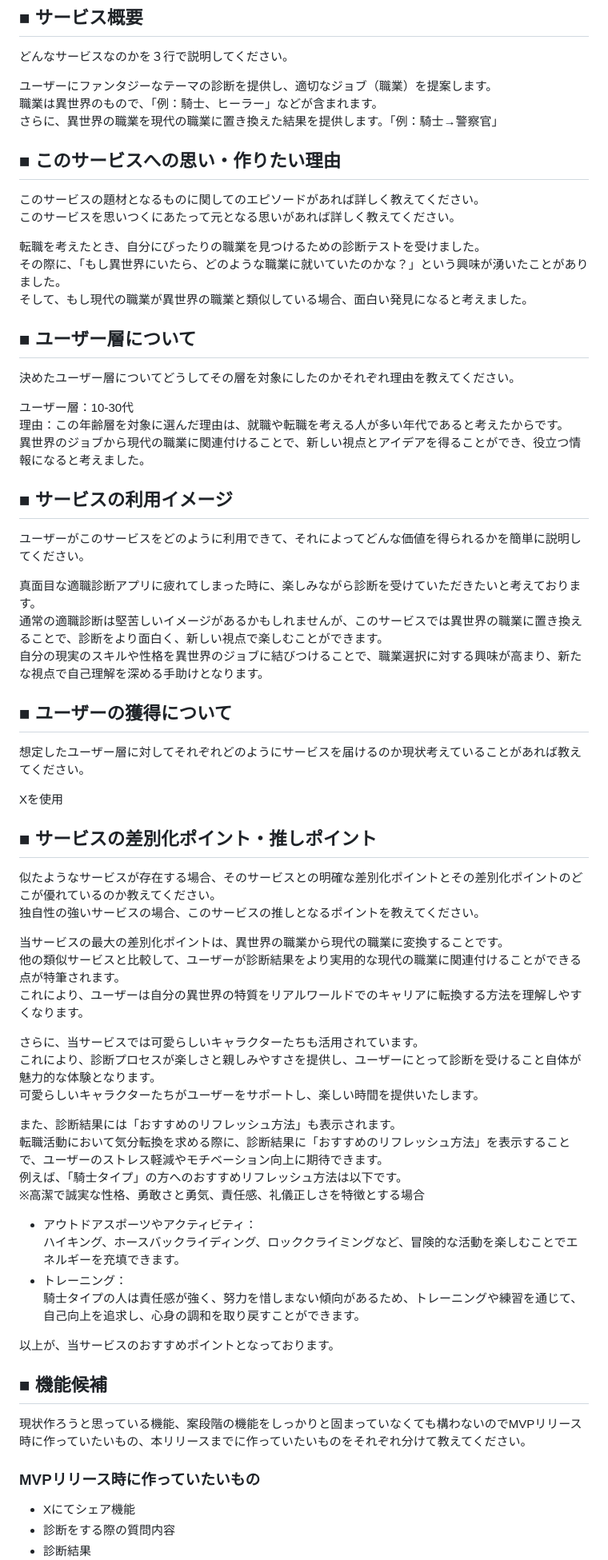
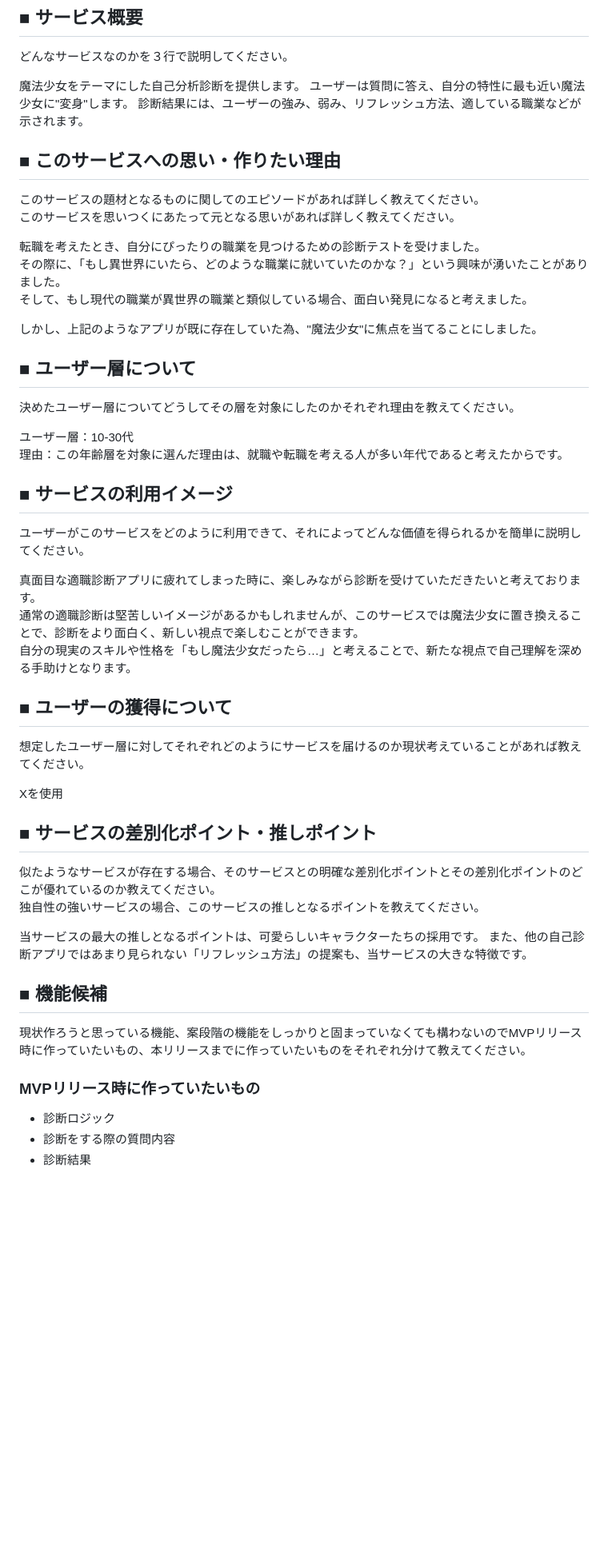
Before and after one commit to tsumu-github/isekaijob, a Markdown page: README.md, the part around one of its changes. Shown at 80% size. GitHub-like rendering; blank space fills up the shorter version.

Commit message:
89:README.mdの編集、README_.mdの削除

```diff
--- a/README.md
+++ b/README.md
@@ -1,9 +1,10 @@
 ## ■ サービス概要
 どんなサービスなのかを３行で説明してください。
 
-ユーザーにファンタジーなテーマの診断を提供し、適切なジョブ（職業）を提案します。
-職業は異世界のもので、「例：騎士、ヒーラー」などが含まれます。
-さらに、異世界の職業を現代の職業に置き換えた結果を提供します。「例：騎士→警察官」
+魔法少女をテーマにした自己分析診断を提供します。
+ユーザーは質問に答え、自分の特性に最も近い魔法少女に"変身"します。
+診断結果には、ユーザーの強み、弱み、リフレッシュ方法、適している職業などが示されます。
+
 ## ■ このサービスへの思い・作りたい理由
 このサービスの題材となるものに関してのエピソードがあれば詳しく教えてください。
 このサービスを思いつくにあたって元となる思いがあれば詳しく教えてください。
@@ -11,50 +12,38 @@
 転職を考えたとき、自分にぴったりの職業を見つけるための診断テストを受けました。
 その際に、「もし異世界にいたら、どのような職業に就いていたのかな？」という興味が湧いたことがありました。
 そして、もし現代の職業が異世界の職業と類似している場合、面白い発見になると考えました。
+
+しかし、上記のようなアプリが既に存在していた為、"魔法少女"に焦点を当てることにしました。
+
 ## ■ ユーザー層について
 決めたユーザー層についてどうしてその層を対象にしたのかそれぞれ理由を教えてください。
 
 ユーザー層：10-30代
 理由：この年齢層を対象に選んだ理由は、就職や転職を考える人が多い年代であると考えたからです。
-異世界のジョブから現代の職業に関連付けることで、新しい視点とアイデアを得ることができ、役立つ情報になると考えました。
+
 ## ■ サービスの利用イメージ
 ユーザーがこのサービスをどのように利用できて、それによってどんな価値を得られるかを簡単に説明してください。
 
 真面目な適職診断アプリに疲れてしまった時に、楽しみながら診断を受けていただきたいと考えております。
-通常の適職診断は堅苦しいイメージがあるかもしれませんが、このサービスでは異世界の職業に置き換えることで、診断をより面白く、新しい視点で楽しむことができます。
-自分の現実のスキルや性格を異世界のジョブに結びつけることで、職業選択に対する興味が高まり、新たな視点で自己理解を深める手助けとなります。
+通常の適職診断は堅苦しいイメージがあるかもしれませんが、このサービスでは魔法少女に置き換えることで、診断をより面白く、新しい視点で楽しむことができます。
+自分の現実のスキルや性格を「もし魔法少女だったら…」と考えることで、新たな視点で自己理解を深める手助けとなります。
+
 ## ■ ユーザーの獲得について
 想定したユーザー層に対してそれぞれどのようにサービスを届けるのか現状考えていることがあれば教えてください。
 
 Xを使用
+
 ## ■ サービスの差別化ポイント・推しポイント
 似たようなサービスが存在する場合、そのサービスとの明確な差別化ポイントとその差別化ポイントのどこが優れているのか教えてください。
 独自性の強いサービスの場合、このサービスの推しとなるポイントを教えてください。
 
-当サービスの最大の差別化ポイントは、異世界の職業から現代の職業に変換することです。
-他の類似サービスと比較して、ユーザーが診断結果をより実用的な現代の職業に関連付けることができる点が特筆されます。
-これにより、ユーザーは自分の異世界の特質をリアルワールドでのキャリアに転換する方法を理解しやすくなります。
-
-さらに、当サービスでは可愛らしいキャラクターたちも活用されています。
-これにより、診断プロセスが楽しさと親しみやすさを提供し、ユーザーにとって診断を受けること自体が魅力的な体験となります。
-可愛らしいキャラクターたちがユーザーをサポートし、楽しい時間を提供いたします。
-
-また、診断結果には「おすすめのリフレッシュ方法」も表示されます。
-転職活動において気分転換を求める際に、診断結果に「おすすめのリフレッシュ方法」を表示することで、ユーザーのストレス軽減やモチベーション向上に期待できます。
-例えば、「騎士タイプ」の方へのおすすめリフレッシュ方法は以下です。
-※高潔で誠実な性格、勇敢さと勇気、責任感、礼儀正しさを特徴とする場合
-
-- アウトドアスポーツやアクティビティ：
-ハイキング、ホースバックライディング、ロッククライミングなど、冒険的な活動を楽しむことでエネルギーを充填できます。
-- トレーニング：
-騎士タイプの人は責任感が強く、努力を惜しまない傾向があるため、トレーニングや練習を通じて、自己向上を追求し、心身の調和を取り戻すことができます。
-
-以上が、当サービスのおすすめポイントとなっております。
+当サービスの最大の推しとなるポイントは、可愛らしいキャラクターたちの採用です。
+また、他の自己診断アプリではあまり見られない「リフレッシュ方法」の提案も、当サービスの大きな特徴です。
 
 ## ■ 機能候補
 現状作ろうと思っている機能、案段階の機能をしっかりと固まっていなくても構わないのでMVPリリース時に作っていたいもの、本リリースまでに作っていたいものをそれぞれ分けて教えてください。
 
 ### MVPリリース時に作っていたいもの
-- Xにてシェア機能
+- 診断ロジック
 - 診断をする際の質問内容
 - 診断結果
```
Also changed, not shown: other parts of README.md (+19 -15 lines), README_.md (deleted, +0 -24 lines).
